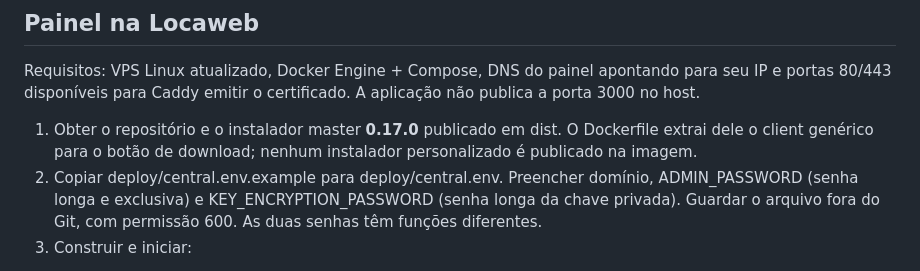
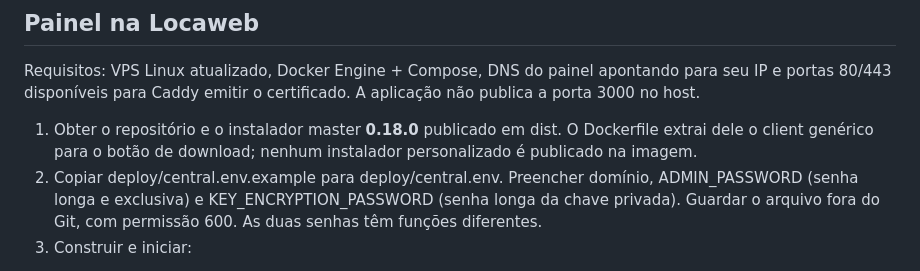
Before and after one commit to rochamurilo/backupdesk, a Markdown page: deploy/README.md, the part around the change. Drawn GitHub-style.

```diff
--- a/deploy/README.md
+++ b/deploy/README.md
@@ -35,7 +35,7 @@ Os computadores precisam alcançar **HTTPS/443** no armazenamento. Preferir IP p
 
 Requisitos: VPS Linux atualizado, Docker Engine + Compose, DNS do painel apontando para seu IP e portas 80/443 disponíveis para Caddy emitir o certificado. A aplicação não publica a porta 3000 no host.
 
-1. Obter o repositório e o instalador master **0.17.0** publicado em dist. O Dockerfile extrai dele o client genérico para o botão de download; nenhum instalador personalizado é publicado na imagem.
+1. Obter o repositório e o instalador master **0.18.0** publicado em dist. O Dockerfile extrai dele o client genérico para o botão de download; nenhum instalador personalizado é publicado na imagem.
 2. Copiar deploy/central.env.example para deploy/central.env. Preencher domínio, ADMIN_PASSWORD (senha longa e exclusiva) e KEY_ENCRYPTION_PASSWORD (senha longa da chave privada). Guardar o arquivo fora do Git, com permissão 600. As duas senhas têm funções diferentes.
 3. Construir e iniciar:
 
```
Also changed, not shown: README.md (+2 -0 lines), deploy/LOCAWEB-PASSO-A-PASSO.md (+4 -4 lines).
